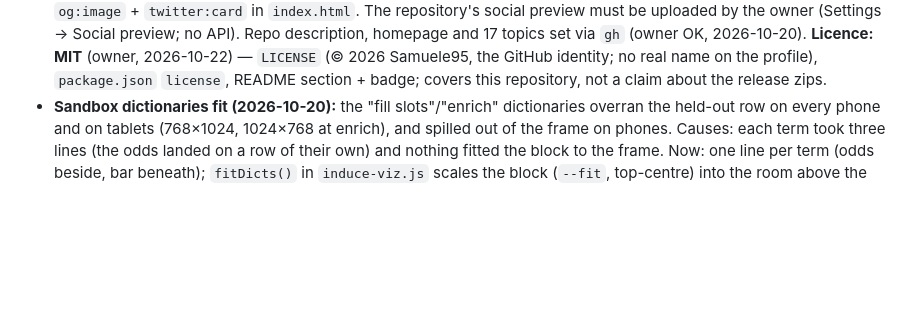
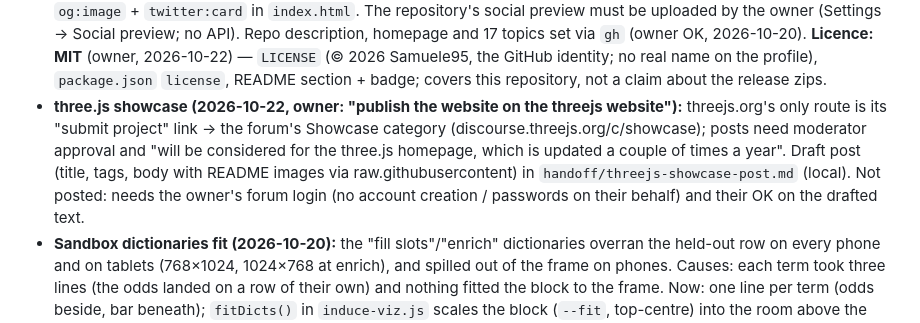
Before and after one commit to Samuele95/enigmista, a Markdown page: CLAUDE.md, the part around the change. Rendered like a GitHub page; blank space fills up the shorter version.

Commit message:
Project state: licence and three.js showcase route
Co-Authored-By: Claude Opus 5.5 <noreply@anthropic.com>

```diff
--- a/CLAUDE.md
+++ b/CLAUDE.md
@@ -110,6 +110,7 @@ Treat each as a stop-and-checkpoint unit. Earlier checkpoints are the ones we'll
   **Owner approved the binding (2026-10-16).**
 - **Landing downloads + paging audit (2026-10-16 → 19, owner: "put the download buttons on the landing too"; "check text paging is correct"):** hero has *Begin decipherment* + *Download the skill* + *Gemini Gem* (release `latest/download` links); phones give the hero more caption height and drop the gloss line. `check-site.mjs` gained a **paging walk** (1440×900 + 375×812): real wheel flicks forward through all 33 beats and back, ↓/↑ keys, PREV/NEXT by chapter; at every stop it checks the beat order, exactly one caption (the right one), the HUD counter, and that the readout shows the beat's word (`ONLY_PAGING=1` runs just this). It found and we fixed: (1) the drum's transit offset used an overdamped spring (τ ≈ 1.5 s) that left discs a slot off for seconds — now ω≈12, ζ≈0.75, substepped on real time, exact snap, free while dragging; "locked" now also requires the offset settled; (2) the reveal fallback now arms when the camera arrives (3.5 s), not mid-flight; (3) keydown handler crashed on non-Element targets. (4) Deciphering text could briefly reflow (wide random Bodoni glyphs made a headline wider, or taller, than its column) → `scrambleIn` now sizes the box from an invisible layout copy of the real text and draws the glyphs on an absolute overlay (`[data-scramble-host]`; inline hosts become inline-block so baselines match; the hint's ◇ moved from `::before` into the text). Result: 80 stops × 2 viewports, 0 problems.
 - **README + social preview (2026-10-19, owner request):** `README.md` rewritten (banner, badges, scope callout, downloads, 8-shot gallery, distribution section, phone strip, demo contract, a11y/privacy, architecture table, dev/checks, licence). Images generated by `scripts/readme-assets.mjs` from the running site (plates = the 3D with UI hidden, cropped to the visual frame) and composed in HTML with the site's fonts/tokens → `.github/readme/{banner.png, social-preview.png|jpg, shots/*.jpg}`; `public/og.jpg` = the social card, wired as `og:image` + `twitter:card` in `index.html`. The repository's social preview must be uploaded by the owner (Settings → Social preview; no API). Repo description, homepage and 17 topics set via `gh` (owner OK, 2026-10-20). **Licence: MIT** (owner, 2026-10-22) — `LICENSE` (© 2026 Samuele95, the GitHub identity; no real name on the profile), `package.json` `license`, README section + badge; covers this repository, not a claim about the release zips.
+- **three.js showcase (2026-10-22, owner: "publish the website on the threejs website"):** threejs.org's only route is its "submit project" link → the forum's Showcase category (discourse.threejs.org/c/showcase); posts need moderator approval and "will be considered for the three.js homepage, which is updated a couple of times a year". Draft post (title, tags, body with README images via raw.githubusercontent) in `handoff/threejs-showcase-post.md` (local). Not posted: needs the owner's forum login (no account creation / passwords on their behalf) and their OK on the drafted text.
 - **Sandbox dictionaries fit (2026-10-20):** the "fill slots"/"enrich" dictionaries overran the held-out row on every phone and on tablets (768×1024, 1024×768 at enrich), and spilled out of the frame on phones. Causes: each term took three lines (the odds landed on a row of their own) and nothing fitted the block to the frame. Now: one line per term (odds beside, bar beneath); `fitDicts()` in `induce-viz.js` scales the block (`--fit`, top-centre) into the room above the held-out row; phones show word · year · two-digit dictionaries only and hide the previous step's faded stacks; frames under 220px tall (320×640) give the induction the whole frame and the drum sits out of sandbox steps 0–4. Measured clear at 7 sizes (gap ≥ 10px). Remaining: at 320×640 the block renders at ~55% scale, small text.
 - **Lighthouse re-run (2026-10-16, live, Lighthouse 12.8.2 CLI, headless Chrome):** mobile 35 / desktop ~49; a11y 100, BP 96–100, SEO 100. TBT ≈ 62 s mobile / 5.4 s desktop, almost all GPU work in the render loop ("Other", attributed to the field bundle) under software GL. **A/B against the pre-rebuild commit 59c0303 in the same environment: 36, TBT 64 s** — so the drop from the earlier 71/80 is the environment (this headless Chrome's GL path), not the rebuild. One real difference: mobile LCP 7.8 s vs 5.4 s, because the LCP element is now the hero wordmark, painted after boot + reveal. Real-hardware measurement still needed before judging §9.5.
 - **Status:** CP2 reworked (2026-10-15) into the reference *workflow* after owner feedback ("this has nothing of the actual workflow of hubtown / shader"). Now: boot gate → fixed stage of 8 scroll-driven shots with enter/hold/exit + text-free camera-travel transits → HUD (chamfered frame, chapter label, rail, PREV · n/8 · NEXT) → method as pinned horizontal inspect carousel → scope as a rising paper sheet. The preloader (CP4) landed early as part of this.
```
